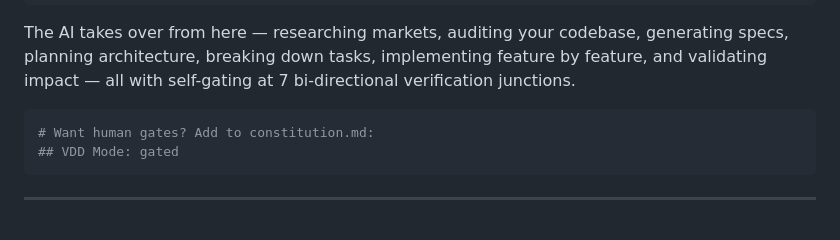
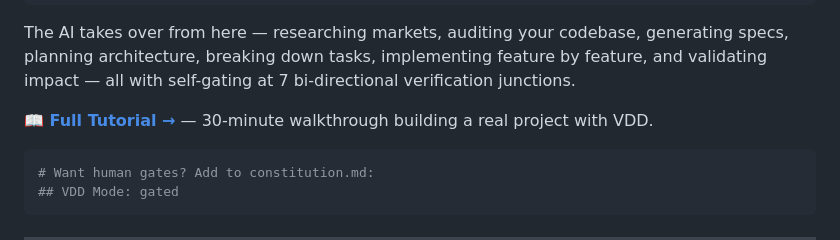
Before and after one commit to simonplmak-cloud/vision-driven-design, a Markdown page: README.md, the part around the change. Drawn GitHub-style; blank space fills up the shorter version.

````diff
--- a/README.md
+++ b/README.md
@@ -76,6 +76,8 @@ Then in your project:
 The AI takes over from here — researching markets, auditing your codebase, generating specs,
 planning architecture, breaking down tasks, implementing feature by feature, and validating
 impact — all with self-gating at 7 bi-directional verification junctions.
+
+**[📖 Full Tutorial →](vdd/docs/tutorial.md)** — 30-minute walkthrough building a real project with VDD.
 
 ```bash
 # Want human gates? Add to constitution.md:
````
Also changed, not shown: vdd/docs/tutorial.md (added, +488 -0 lines), 1 other file.
